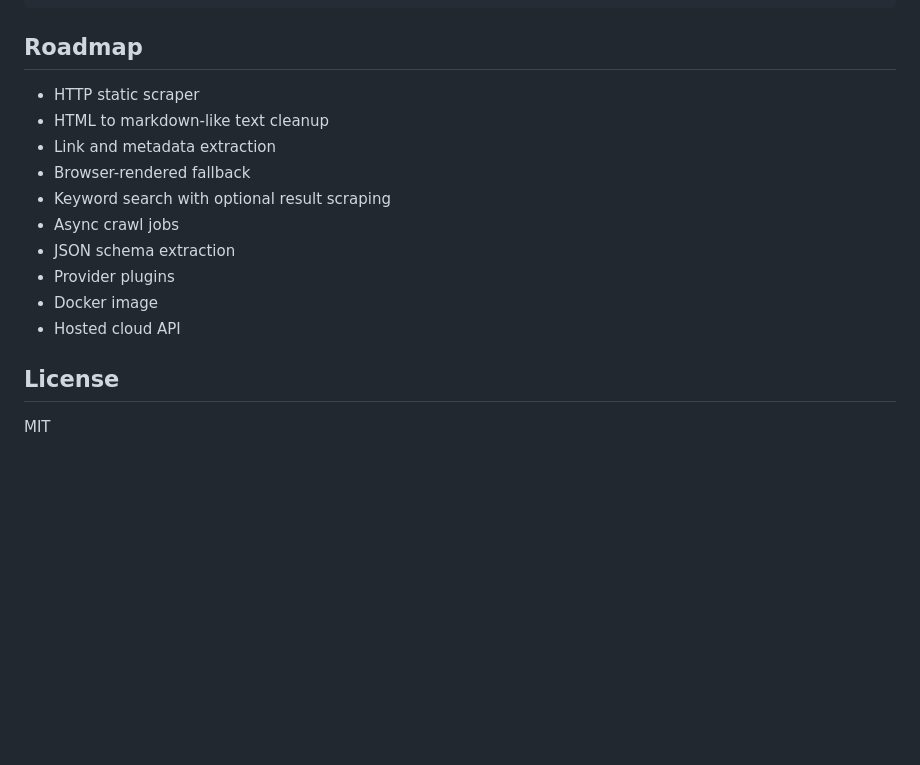
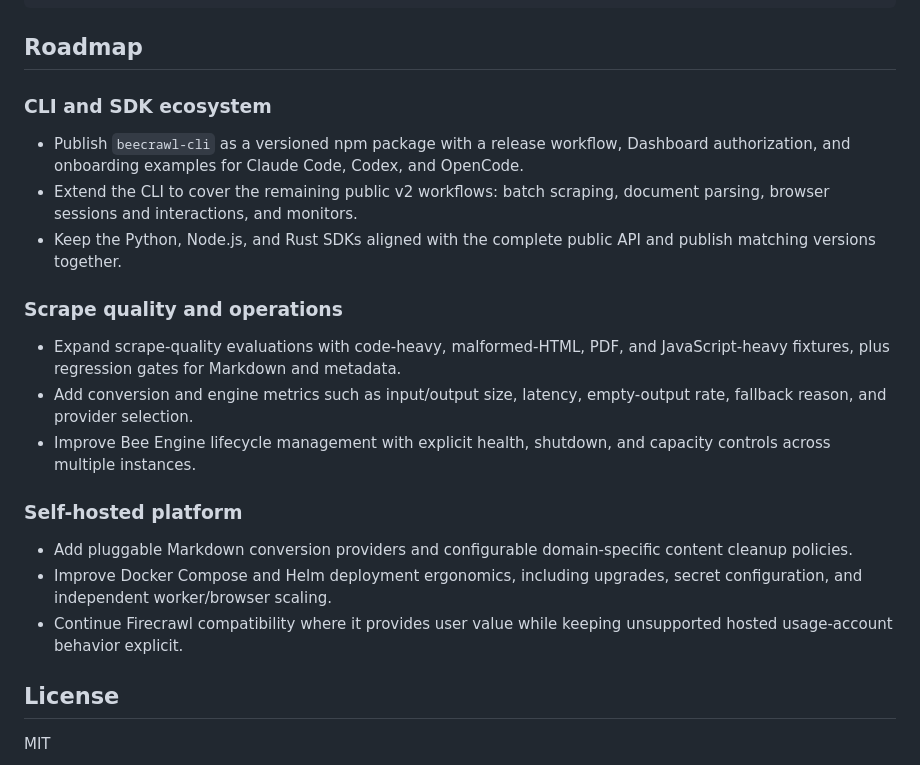
Before and after one commit to jacoobwang/beecrawl, a Markdown page: README.md, the part around the change. Rendered like a GitHub page; blank space fills up the shorter version.

Commit message:
docs: refresh BeeCrawl roadmap

```diff
--- a/README.md
+++ b/README.md
@@ -391,16 +391,33 @@ apps/cli         Node.js CLI package
 
 ## Roadmap
 
-- HTTP static scraper
-- HTML to markdown-like text cleanup
-- Link and metadata extraction
-- Browser-rendered fallback
-- Keyword search with optional result scraping
-- Async crawl jobs
-- JSON schema extraction
-- Provider plugins
-- Docker image
-- Hosted cloud API
+### CLI and SDK ecosystem
+
+- Publish `beecrawl-cli` as a versioned npm package with a release workflow,
+  Dashboard authorization, and onboarding examples for Claude Code, Codex, and
+  OpenCode.
+- Extend the CLI to cover the remaining public v2 workflows: batch scraping,
+  document parsing, browser sessions and interactions, and monitors.
+- Keep the Python, Node.js, and Rust SDKs aligned with the complete public API
+  and publish matching versions together.
+
+### Scrape quality and operations
+
+- Expand scrape-quality evaluations with code-heavy, malformed-HTML, PDF, and
+  JavaScript-heavy fixtures, plus regression gates for Markdown and metadata.
+- Add conversion and engine metrics such as input/output size, latency,
+  empty-output rate, fallback reason, and provider selection.
+- Improve Bee Engine lifecycle management with explicit health, shutdown, and
+  capacity controls across multiple instances.
+
+### Self-hosted platform
+
+- Add pluggable Markdown conversion providers and configurable domain-specific
+  content cleanup policies.
+- Improve Docker Compose and Helm deployment ergonomics, including upgrades,
+  secret configuration, and independent worker/browser scaling.
+- Continue Firecrawl compatibility where it provides user value while keeping
+  unsupported hosted usage-account behavior explicit.
 
 ## License
 
```
